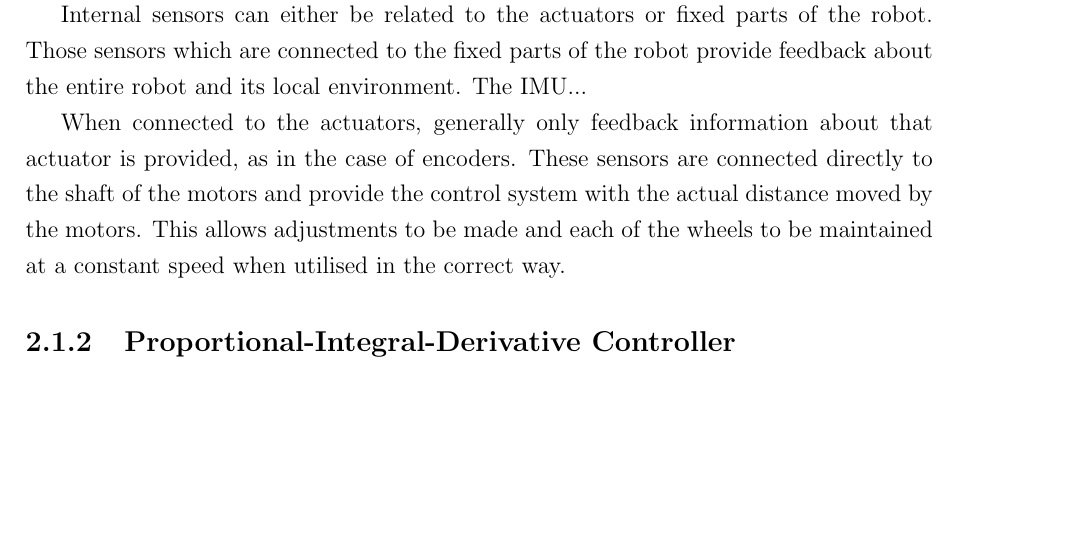
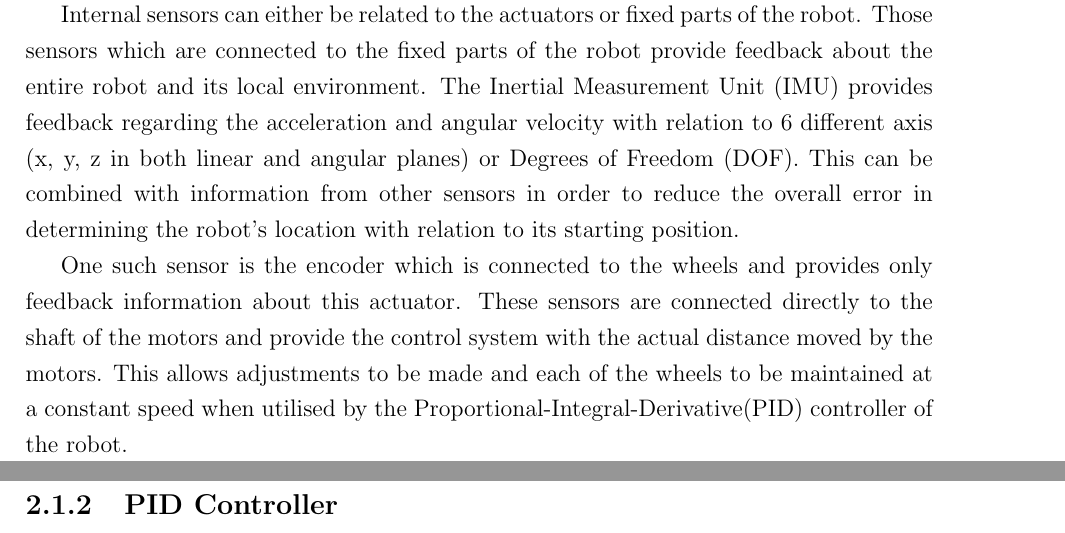
Before and after one commit to rddunphy/CRUES, a LaTeX thesis (docs/final/report.tex, which reads docs/final/chapters/02_background.tex): part of page 12 of 35 before the commit and two parts of pages 12 and 13 of 36 after it, the two joined at a grey line, cut so that both start at the same text, the shorter picture padded with empty space. Compiled offline with pdfLaTeX.

Commit message:
More background

```diff
--- a/docs/final/chapters/02_background.tex
+++ b/docs/final/chapters/02_background.tex
@@ -33,8 +33,8 @@ Sensors can take many forms and provide information about internal and external
 LIDAR is a more advanced use of invisible light to more accurately detect distance using more powerful and precise beams of light than in the infra-red case~\cite{http://www.lidar-uk.com/how-lidar-works/}. Binocular vision allows depth perception to take place similar to that allowed by human vision~\cite{https://www.ncbi.nlm.nih.gov/pubmed/15471592} by perspective-based cues which can only be obtained from at least binocular vision~\cite{
 https://www.cl.cam.ac.uk/techreports/UCAM-CL-TR-546.pdf}.
 
-Internal sensors can either be related to the actuators or fixed parts of the robot. Those sensors which are connected to the fixed parts of the robot provide feedback about the entire robot and its local environment. The IMU...
+Internal sensors can either be related to the actuators or fixed parts of the robot. Those sensors which are connected to the fixed parts of the robot provide feedback about the entire robot and its local environment. The Inertial Measurement Unit (IMU) provides feedback regarding the acceleration and angular velocity with relation to 6 different axis (x, y, z in both linear and angular planes) or Degrees of Freedom (DOF). This can be combined with information from other sensors in order to reduce the overall error in determining the robot's location with relation to its starting position.
 
-When connected to the actuators, generally only feedback information about that actuator is provided, as in the case of encoders. These sensors are connected directly to the shaft of the motors and provide the control system with the actual distance moved by the motors. This allows adjustments to be made and each of the wheels to be maintained at a constant speed when utilised in the correct way.
+One such sensor is the encoder which is connected to the wheels and provides only feedback information about this actuator. These sensors are connected directly to the shaft of the motors and provide the control system with the actual distance moved by the motors. This allows adjustments to be made and each of the wheels to be maintained at a constant speed when utilised by the Proportional-Integral-Derivative(PID) controller of the robot.
 
-\subsection{Proportional-Integral-Derivative Controller}\label{litreview/pid}
+\subsection{PID Controller}\label{litreview/robotics/pid}
```
Also changed, not shown: docs/final/chapters/02_background.tex (13 more changed lines).
